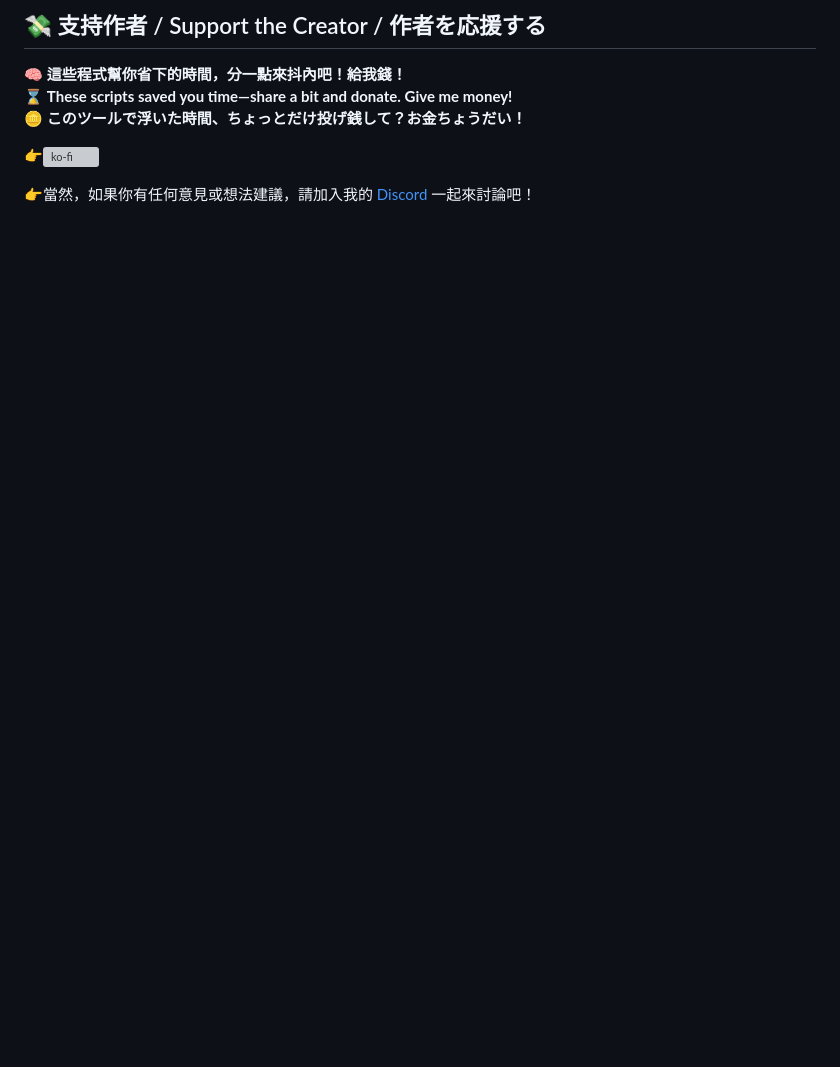
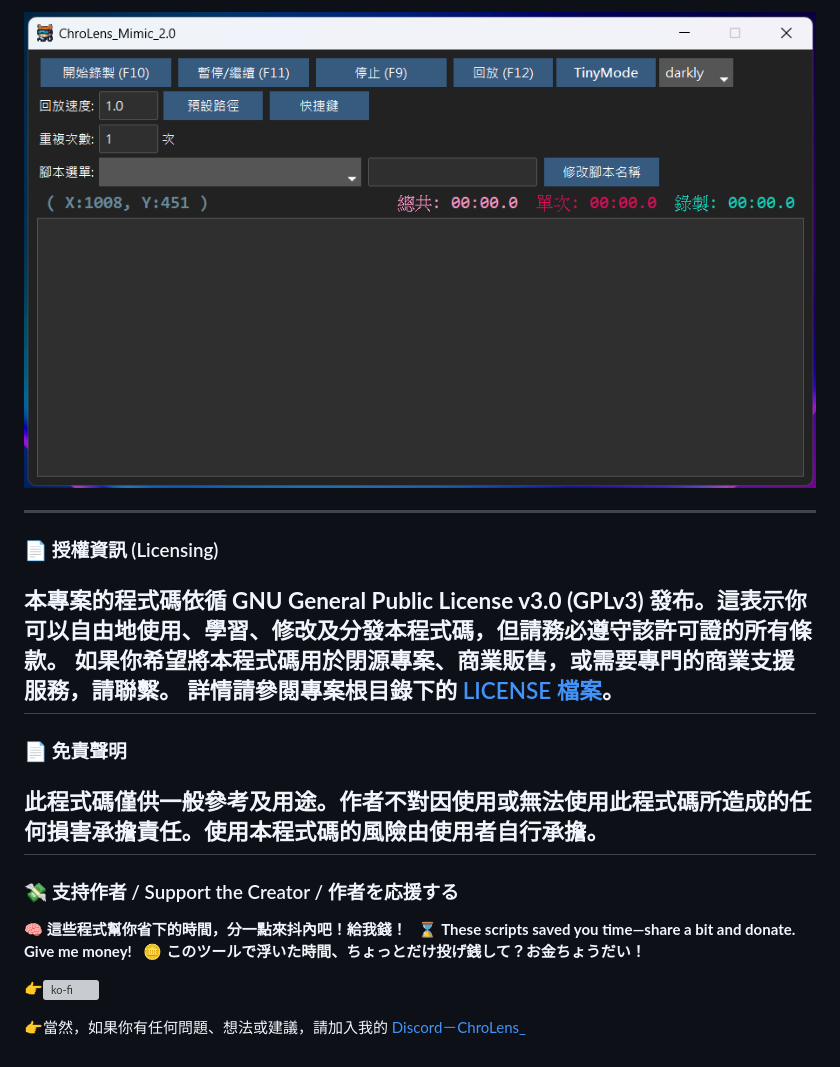
Before and after one commit to Lucienwooo/ChroLens_Mimic, a Markdown page: README.md, the part around the change. GitHub-like rendering; pictures changed too: ChroLens_Mimic.png (added); blank space fills up the shorter version; grey boxes are pictures that could not be loaded.

Commit message:
Readme fix. pic update

```diff
--- a/README.md
+++ b/README.md
@@ -1,4 +1,15 @@
-## 💸 支持作者 / Support the Creator / 作者を応援する
+![ChroLens_Mimic v1.0](./ChroLens_Mimic.png)
+
+---
+### 📄 授權資訊 (Licensing)
+本專案的程式碼依循 **GNU General Public License v3.0 (GPLv3)** 發布。這表示你可以自由地使用、學習、修改及分發本程式碼，但請務必遵守該許可證的所有條款。
+**如果你希望將本程式碼用於閉源專案、商業販售，或需要專門的商業支援服務，請聯繫。**
+詳情請參閱專案根目錄下的 [LICENSE 檔案](LICENSE)。
+---
+### 📄 免責聲明
+此程式碼僅供一般參考及用途。作者不對因使用或無法使用此程式碼所造成的任何損害承擔責任。使用本程式碼的風險由使用者自行承擔。
+---
+### 💸 支持作者 / Support the Creator / 作者を応援する
 
 🧠 **這些程式幫你省下的時間，分一點來抖內吧！給我錢！**
 ⌛ **These scripts saved you time—share a bit and donate. Give me money!**
@@ -6,4 +17,4 @@
 
 👉[![ko-fi](https://ko-fi.com/img/githubbutton_sm.svg)](https://ko-fi.com/B0B51FBVA8)
 
-👉當然，如果你有任何意見或想法建議，請加入我的 [Discord](https://discord.gg/72Kbs4WPPn) 一起來討論吧！
+👉當然，如果你有任何問題、想法或建議，請加入我的 [Discord－ChroLens_](https://discord.gg/72Kbs4WPPn)
```
